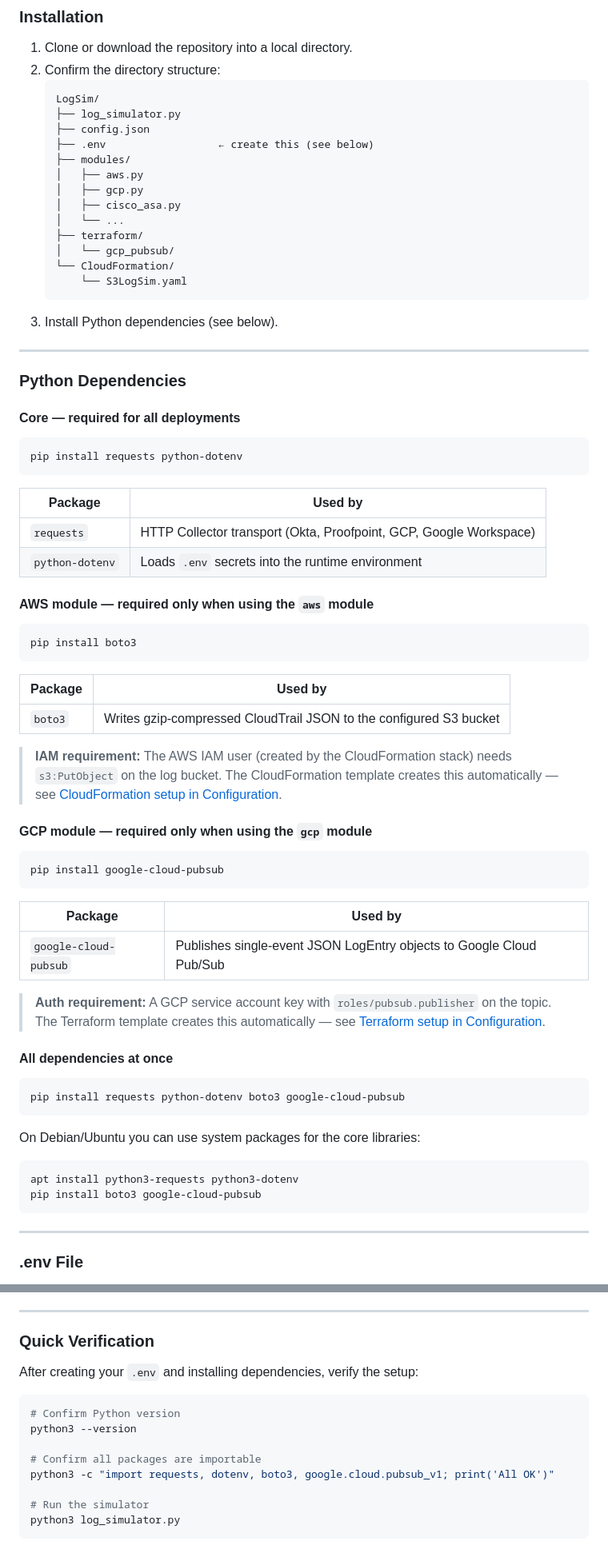
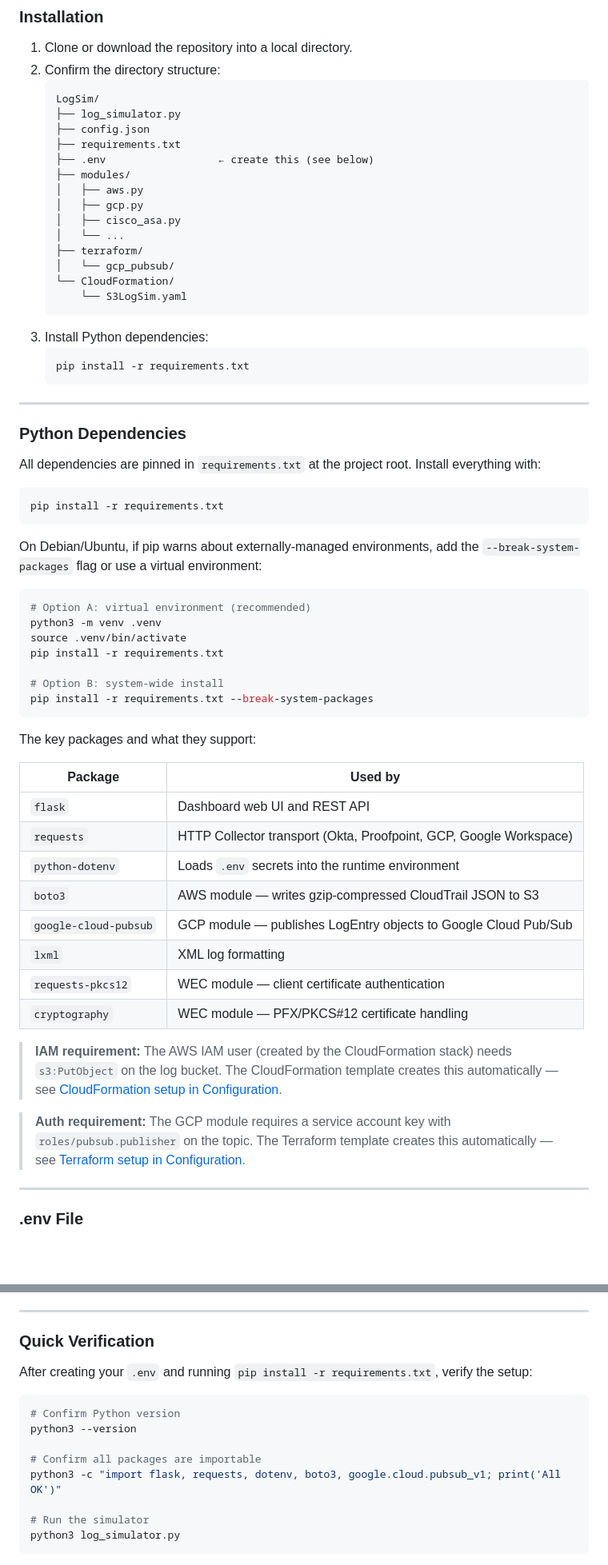
Before and after one commit to phreezone/LogSimv2, a Markdown page: docs/getting-started.md, 2 parts joined by grey strips. Shown at 80% size. Rendered like a GitHub page; blank space fills up the shorter version.

Commit message:
Update docs\getting-started.md
Cleaned up manual install and will now use pip to install all requirements

````diff
--- a/docs/getting-started.md
+++ b/docs/getting-started.md
@@ -21,6 +21,7 @@ Follow these steps to get the simulator up and running.
    LogSim/
    ├── log_simulator.py
    ├── config.json
+   ├── requirements.txt
    ├── .env                  ← create this (see below)
    ├── modules/
    │   ├── aws.py
@@ -32,58 +33,49 @@ Follow these steps to get the simulator up and running.
    └── CloudFormation/
        └── S3LogSim.yaml
    ```
-3. Install Python dependencies (see below).
+3. Install Python dependencies:
+   ```bash
+   pip install -r requirements.txt
+   ```
 
 ---
 
 ### Python Dependencies
 
-#### Core — required for all deployments
+All dependencies are pinned in `requirements.txt` at the project root. Install everything with:
 
 ```bash
-pip install requests python-dotenv
+pip install -r requirements.txt
 ```
+
+On Debian/Ubuntu, if pip warns about externally-managed environments, add the `--break-system-packages` flag or use a virtual environment:
+
+```bash
+# Option A: virtual environment (recommended)
+python3 -m venv .venv
+source .venv/bin/activate
+pip install -r requirements.txt
+
+# Option B: system-wide install
+pip install -r requirements.txt --break-system-packages
+```
+
+The key packages and what they support:
 
 | Package | Used by |
 |---|---|
+| `flask` | Dashboard web UI and REST API |
 | `requests` | HTTP Collector transport (Okta, Proofpoint, GCP, Google Workspace) |
 | `python-dotenv` | Loads `.env` secrets into the runtime environment |
-
-#### AWS module — required only when using the `aws` module
-
-```bash
-pip install boto3
-```
-
-| Package | Used by |
-|---|---|
-| `boto3` | Writes gzip-compressed CloudTrail JSON to the configured S3 bucket |
+| `boto3` | AWS module — writes gzip-compressed CloudTrail JSON to S3 |
+| `google-cloud-pubsub` | GCP module — publishes LogEntry objects to Google Cloud Pub/Sub |
+| `lxml` | XML log formatting |
+| `requests-pkcs12` | WEC module — client certificate authentication |
+| `cryptography` | WEC module — PFX/PKCS#12 certificate handling |
 
 > **IAM requirement:** The AWS IAM user (created by the CloudFormation stack) needs `s3:PutObject` on the log bucket. The CloudFormation template creates this automatically — see [CloudFormation setup in Configuration](configuration.md#aws-s3-setup-cloudformation--recommended).
 
-#### GCP module — required only when using the `gcp` module
-
-```bash
-pip install google-cloud-pubsub
-```
-
-| Package | Used by |
-|---|---|
-| `google-cloud-pubsub` | Publishes single-event JSON LogEntry objects to Google Cloud Pub/Sub |
-
-> **Auth requirement:** A GCP service account key with `roles/pubsub.publisher` on the topic. The Terraform template creates this automatically — see [Terraform setup in Configuration](configuration.md#gcp-pubsub-setup-terraform--recommended).
-
-#### All dependencies at once
-
-```bash
-pip install requests python-dotenv boto3 google-cloud-pubsub
-```
-
-On Debian/Ubuntu you can use system packages for the core libraries:
-```bash
-apt install python3-requests python3-dotenv
-pip install boto3 google-cloud-pubsub
-```
+> **Auth requirement:** The GCP module requires a service account key with `roles/pubsub.publisher` on the topic. The Terraform template creates this automatically — see [Terraform setup in Configuration](configuration.md#gcp-pubsub-setup-terraform--recommended).
 
 ---
 
@@ -214,14 +206,14 @@ In XSIAM, navigate to **Settings → Data Sources → Add Data Source → Syslog
 
 ### Quick Verification
 
-After creating your `.env` and installing dependencies, verify the setup:
+After creating your `.env` and running `pip install -r requirements.txt`, verify the setup:
 
 ```bash
 # Confirm Python version
 python3 --version
 
 # Confirm all packages are importable
-python3 -c "import requests, dotenv, boto3, google.cloud.pubsub_v1; print('All OK')"
+python3 -c "import flask, requests, dotenv, boto3, google.cloud.pubsub_v1; print('All OK')"
 
 # Run the simulator
 python3 log_simulator.py
````
